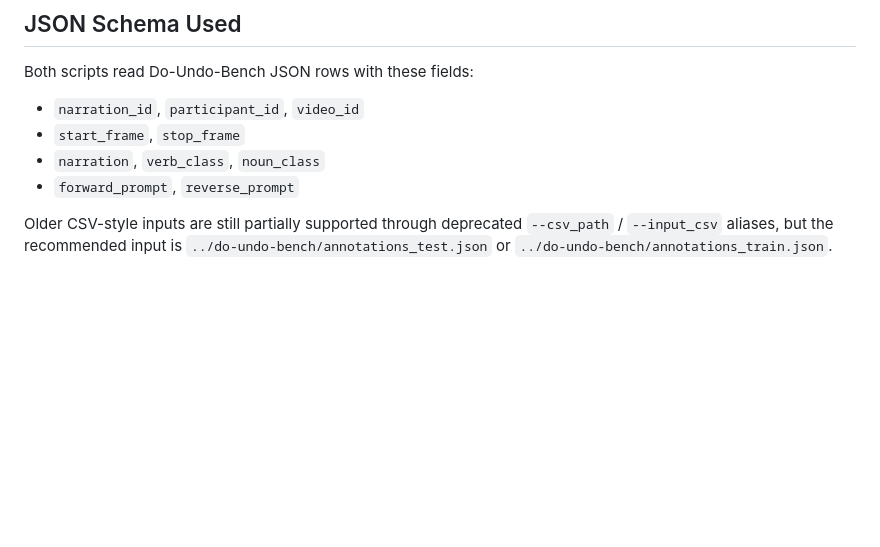
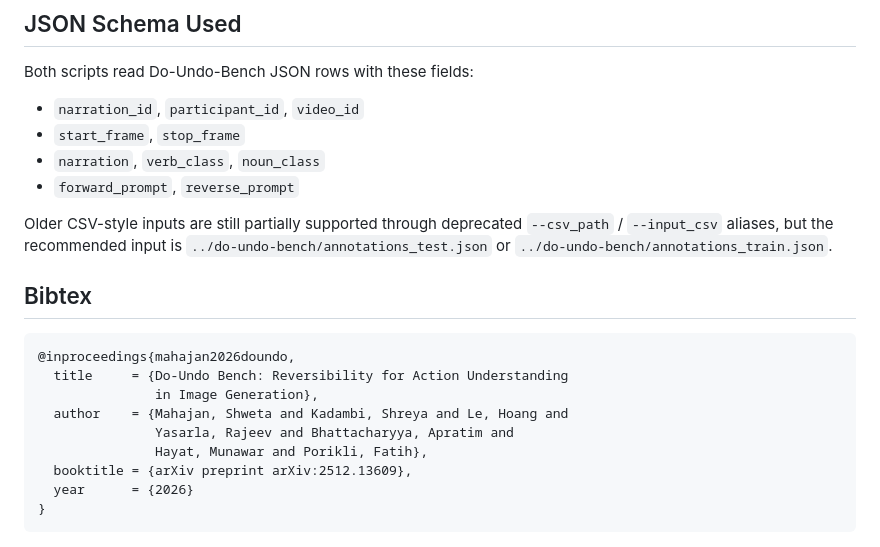
Before and after one commit to s-mahajan/Do-Undo-Bench, a Markdown page: README.md, the part around the change. Rendered like a GitHub page; blank space fills up the shorter version.

Commit message:
Add Bibtex citation for Do-Undo Bench
Added Bibtex citation for Do-Undo Bench paper.

`````diff
--- a/README.md
+++ b/README.md
@@ -128,3 +128,17 @@ Both scripts read Do-Undo-Bench JSON rows with these fields:
 - `forward_prompt`, `reverse_prompt`
 
 Older CSV-style inputs are still partially supported through deprecated `--csv_path` / `--input_csv` aliases, but the recommended input is `../do-undo-bench/annotations_test.json` or `../do-undo-bench/annotations_train.json`.
+
+## Bibtex
+
+```
+@inproceedings{mahajan2026doundo,
+  title     = {Do-Undo Bench: Reversibility for Action Understanding
+               in Image Generation},
+  author    = {Mahajan, Shweta and Kadambi, Shreya and Le, Hoang and
+               Yasarla, Rajeev and Bhattacharyya, Apratim and
+               Hayat, Munawar and Porikli, Fatih},
+  booktitle = {arXiv preprint arXiv:2512.13609},
+  year      = {2026}
+}
+````
`````
